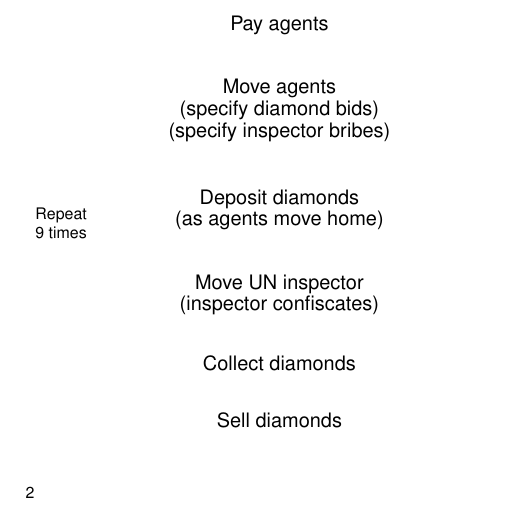
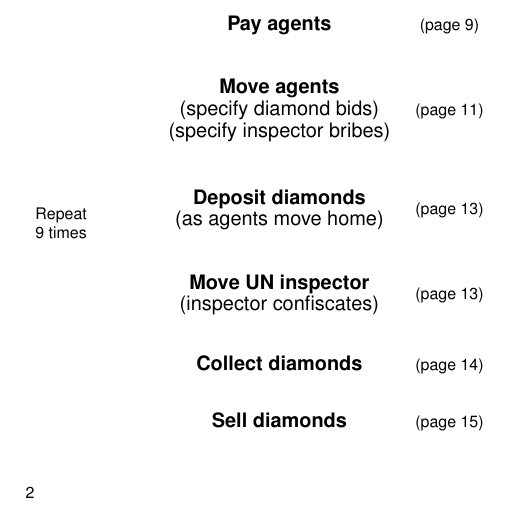
Before and after one commit to jasonrohrer/DiamondTrust, a LaTeX book (documentation/package/manual/body/manualBody.tex, which reads documentation/package/manual/body/gamePhaseDiagram.tex): part of page 4 of 24, cut so that both start at the same text. Compiled offline with pdfLaTeX.

Commit message:
Added page number references to game phase diagram.

```diff
--- a/documentation/package/manual/body/gamePhaseDiagram.tex
+++ b/documentation/package/manual/body/gamePhaseDiagram.tex
@@ -15,18 +15,18 @@
 \newcommand{\phase}[4] { \textnode{#1}(#2,#3){{\large \begin{tabular}{c}#4\end{tabular}}} }
 
 
-\phase{pay}{0}{7}{Pay agents}
+\phase{pay}{0}{7}{{\bf Pay agents}}
 
-\phase{move}{0}{5.5}{Move agents\\(specify diamond bids)\\(specify inspector bribes)}
+\phase{move}{0}{5.5}{{\bf Move agents}\\(specify diamond bids)\\(specify inspector bribes)}
 
-\phase{deposit}{0}{3.75}{Deposit diamonds\\(as agents move home)}
+\phase{deposit}{0}{3.75}{{\bf Deposit diamonds}\\(as agents move home)}
 
 
-\phase{inspector}{0}{2.25}{Move UN inspector\\(inspector confiscates)}
+\phase{inspector}{0}{2.25}{{\bf Move UN inspector}\\(inspector confiscates)}
 
-\phase{collect}{0}{1}{Collect diamonds}
+\phase{collect}{0}{1}{{\bf Collect diamonds}}
 
-\phase{sell}{0}{0}{Sell diamonds}
+\phase{sell}{0}{0}{{\bf Sell diamonds}}
 
 
 
@@ -40,6 +40,20 @@
 \dirbow{sell}{pay}{0.55}
 \bowtext{sell}{pay}{0.55}{\begin{tabular}{c}Repeat\\9 times\end{tabular}}
 
+\autodistance{1.1}
+
+\newcommand{\phasePage}[1] {
+   \nodetext{#1}(3,0){(page \pageref{sec:#1Phase})}
+   }
+
+
+\phasePage{pay}
+\phasePage{move}
+\phasePage{deposit}
+\phasePage{inspector}
+\phasePage{collect}
+\phasePage{sell}
+
 
 \end{graph}
 
```
Also changed, not shown: documentation/package/manual/body/manualBody.tex (+5 -0 lines).
